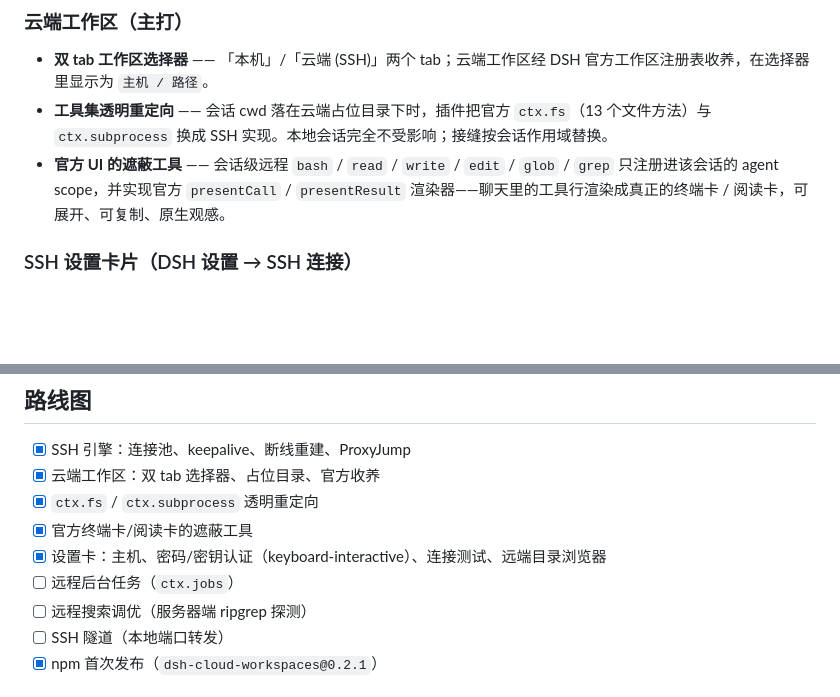
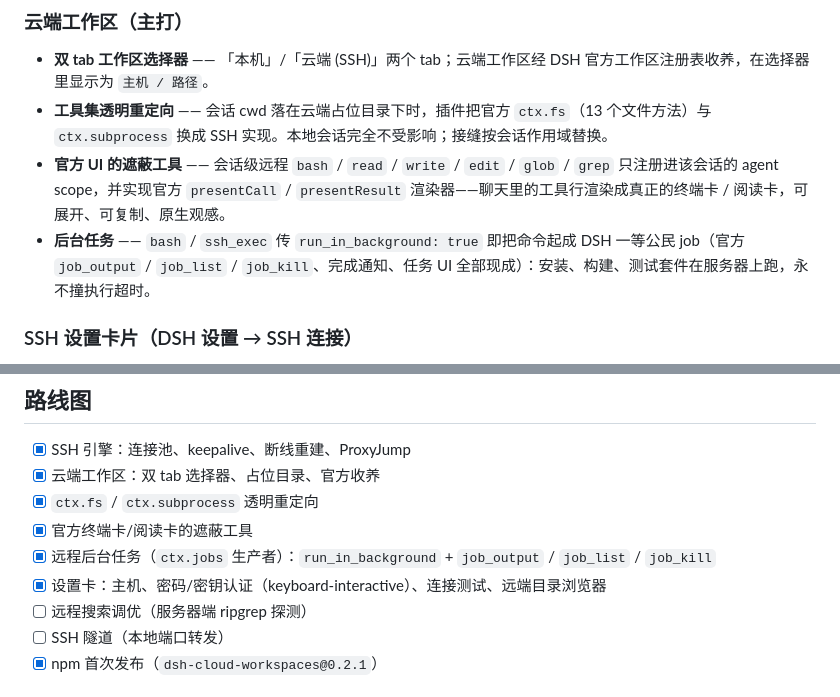
Before and after one commit to harryopo/dsh-cloud-workspaces, a Markdown page: README.zh-CN.md, 2 parts joined by grey strips. Drawn GitHub-style; blank space fills up the shorter version.

Commit message:
docs: README badges (npm version/downloads, 120+29 tests) + background-jobs feature & roadmap (en/zh)

```diff
--- a/README.zh-CN.md
+++ b/README.zh-CN.md
@@ -32,6 +34,7 @@ DSH 的 Agent 跑在本地。当代码、数据或生产环境在远程 Linux
 - **双 tab 工作区选择器** —— 「本机」/「云端 (SSH)」两个 tab；云端工作区经 DSH 官方工作区注册表收养，在选择器里显示为 `主机 / 路径`。
 - **工具集透明重定向** —— 会话 cwd 落在云端占位目录下时，插件把官方 `ctx.fs`（13 个文件方法）与 `ctx.subprocess` 换成 SSH 实现。本地会话完全不受影响；接缝按会话作用域替换。
 - **官方 UI 的遮蔽工具** —— 会话级远程 `bash` / `read` / `write` / `edit` / `glob` / `grep` 只注册进该会话的 agent scope，并实现官方 `presentCall` / `presentResult` 渲染器——聊天里的工具行渲染成真正的终端卡 / 阅读卡，可展开、可复制、原生观感。
+- **后台任务** —— `bash` / `ssh_exec` 传 `run_in_background: true` 即把命令起成 DSH 一等公民 job（官方 `job_output` / `job_list` / `job_kill`、完成通知、任务 UI 全部现成）：安装、构建、测试套件在服务器上跑，永不撞执行超时。
 
 ### SSH 设置卡片（DSH 设置 → SSH 连接）
 
@@ -128,8 +131,8 @@ node scripts/e2e-real-server.mjs   # 25 个 E2E（真 SSH，WSL sshd 127.0.0.1:2
 - [x] 云端工作区：双 tab 选择器、占位目录、官方收养
 - [x] `ctx.fs` / `ctx.subprocess` 透明重定向
 - [x] 官方终端卡/阅读卡的遮蔽工具
+- [x] 远程后台任务（`ctx.jobs` 生产者）：`run_in_background` + `job_output` / `job_list` / `job_kill`
 - [x] 设置卡：主机、密码/密钥认证（keyboard-interactive）、连接测试、远端目录浏览器
-- [ ] 远程后台任务（`ctx.jobs`）
 - [ ] 远程搜索调优（服务器端 ripgrep 探测）
 - [ ] SSH 隧道（本地端口转发）
 - [x] npm 首次发布（`dsh-cloud-workspaces@0.2.1`）
```
Also changed, not shown: other parts of README.zh-CN.md (+3 -1 lines), README.md (+5 -2 lines).
